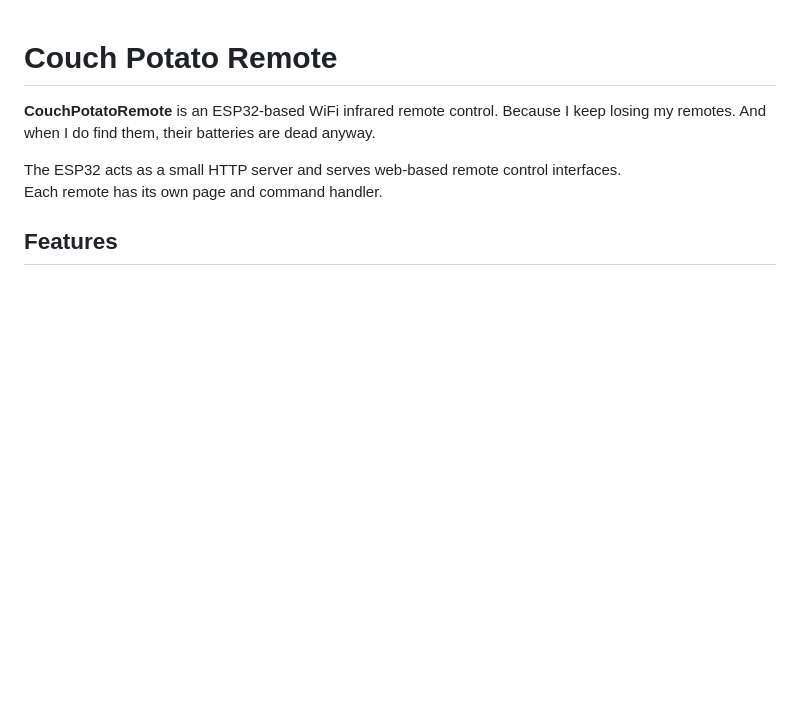
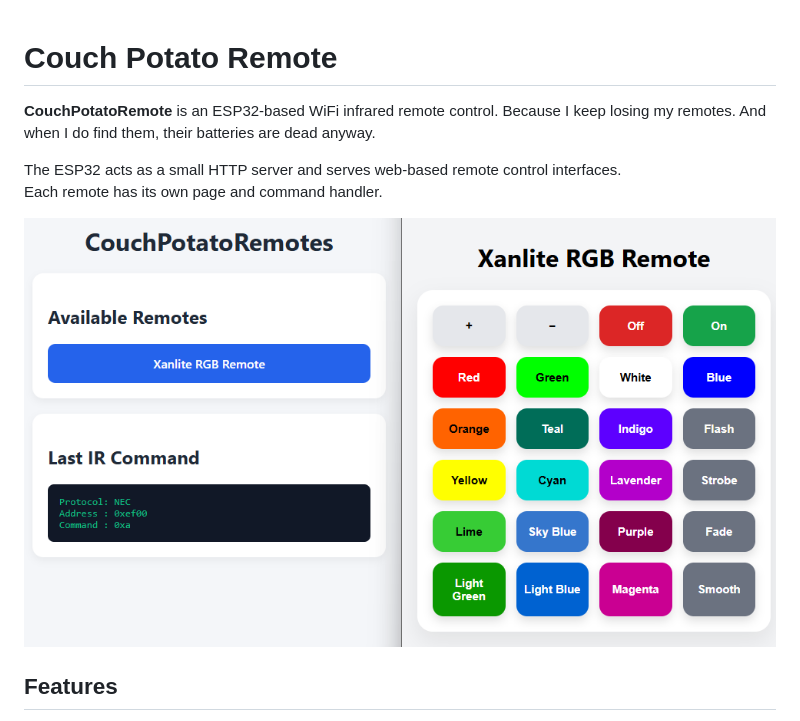
Before and after one commit to antoine-pirog/CouchPotatoRemote, a Markdown page: README.md, the part around the change. GitHub-like rendering; pictures changed too: images/screenshot.png (added); blank space fills up the shorter version.

Commit message:
Added screeshot to README

```diff
--- a/README.md
+++ b/README.md
@@ -5,6 +5,8 @@ Because I keep losing my remotes. And when I do find them, their batteries are d
 
 The ESP32 acts as a small HTTP server and serves web-based remote control interfaces.
 Each remote has its own page and command handler.
+
+![screenshot](images/screenshot.png)
 
 ## Features
 
```
